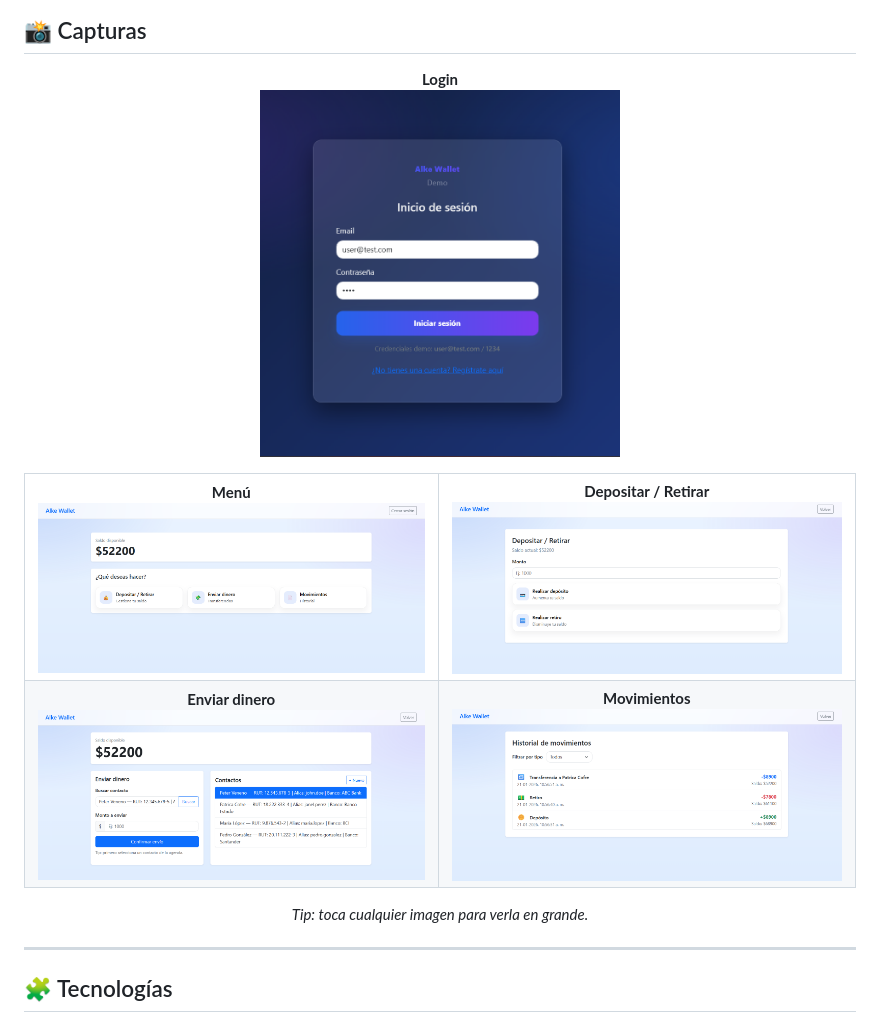
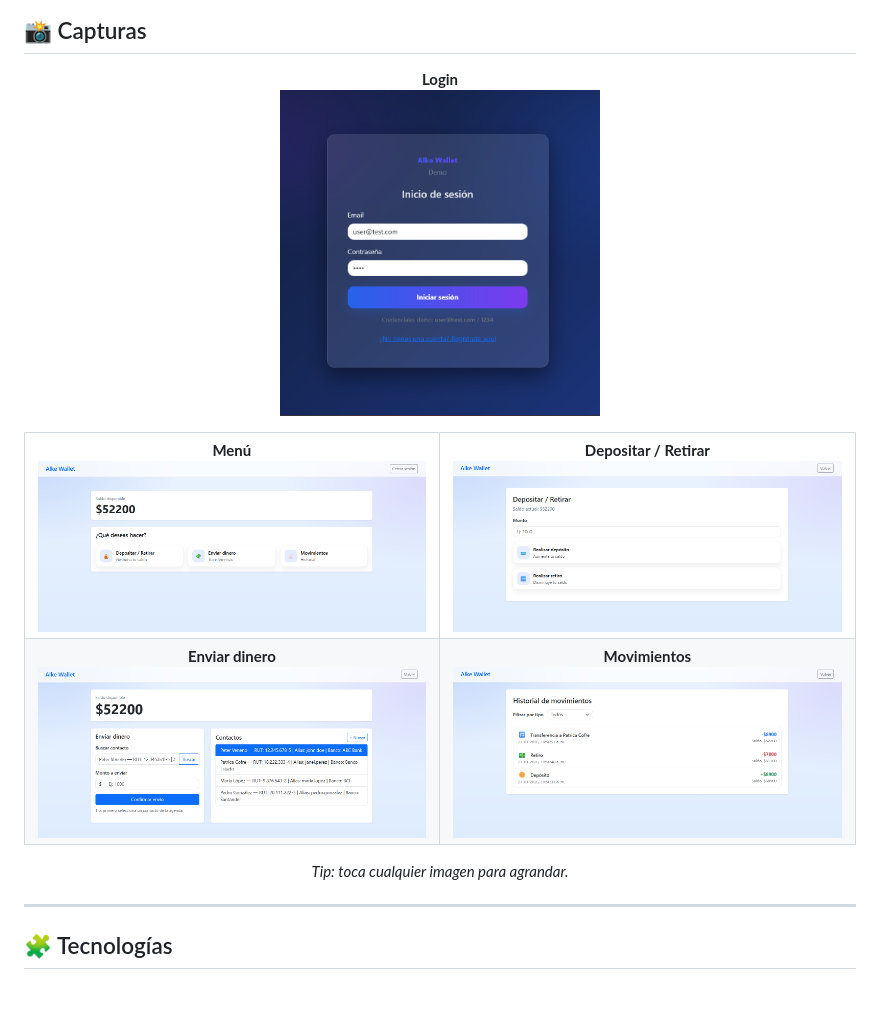
Before and after one commit to eD07/Alke-Wallet, a Markdown page: README.md, the part around the change. GitHub-like rendering; blank space fills up the shorter version.

Commit message:
Tamaño de Imagenes.

```diff
--- a/README.md
+++ b/README.md
@@ -30,7 +30,7 @@
 <p align="center">
   <b>Login</b><br>
   <a href="assets/screenshots/login.png">
-    <img src="assets/screenshots/login.png" width="360" alt="Login">
+    <img src="assets/screenshots/login.png" width="320" alt="Login">
   </a>
 </p>
 
@@ -39,13 +39,13 @@
     <td align="center" valign="top">
       <b>Menú</b><br>
       <a href="assets/screenshots/menu.png">
-        <img src="assets/screenshots/menu.png" width="420" alt="Menú">
+        <img src="assets/screenshots/menu.png" width="400" alt="Menú">
       </a>
     </td>
     <td align="center" valign="top">
       <b>Depositar / Retirar</b><br>
       <a href="assets/screenshots/deposit.png">
-        <img src="assets/screenshots/deposit.png" width="420" alt="Depositar">
+        <img src="assets/screenshots/deposit.png" width="400" alt="Depositar">
       </a>
     </td>
   </tr>
@@ -53,19 +53,19 @@
     <td align="center" valign="top">
       <b>Enviar dinero</b><br>
       <a href="assets/screenshots/sendmoney.png">
-        <img src="assets/screenshots/sendmoney.png" width="420" alt="Enviar dinero">
+        <img src="assets/screenshots/sendmoney.png" width="400" alt="Enviar dinero">
       </a>
     </td>
     <td align="center" valign="top">
       <b>Movimientos</b><br>
       <a href="assets/screenshots/transactions.png">
-        <img src="assets/screenshots/transactions.png" width="420" alt="Movimientos">
+        <img src="assets/screenshots/transactions.png" width="400" alt="Movimientos">
       </a>
     </td>
   </tr>
 </table>
 
-<p align="center"><i>Tip: toca cualquier imagen para verla en grande.</i></p>
+<p align="center"><i>Tip: toca cualquier imagen para agrandar.</i></p>
 
 ---
 
```
